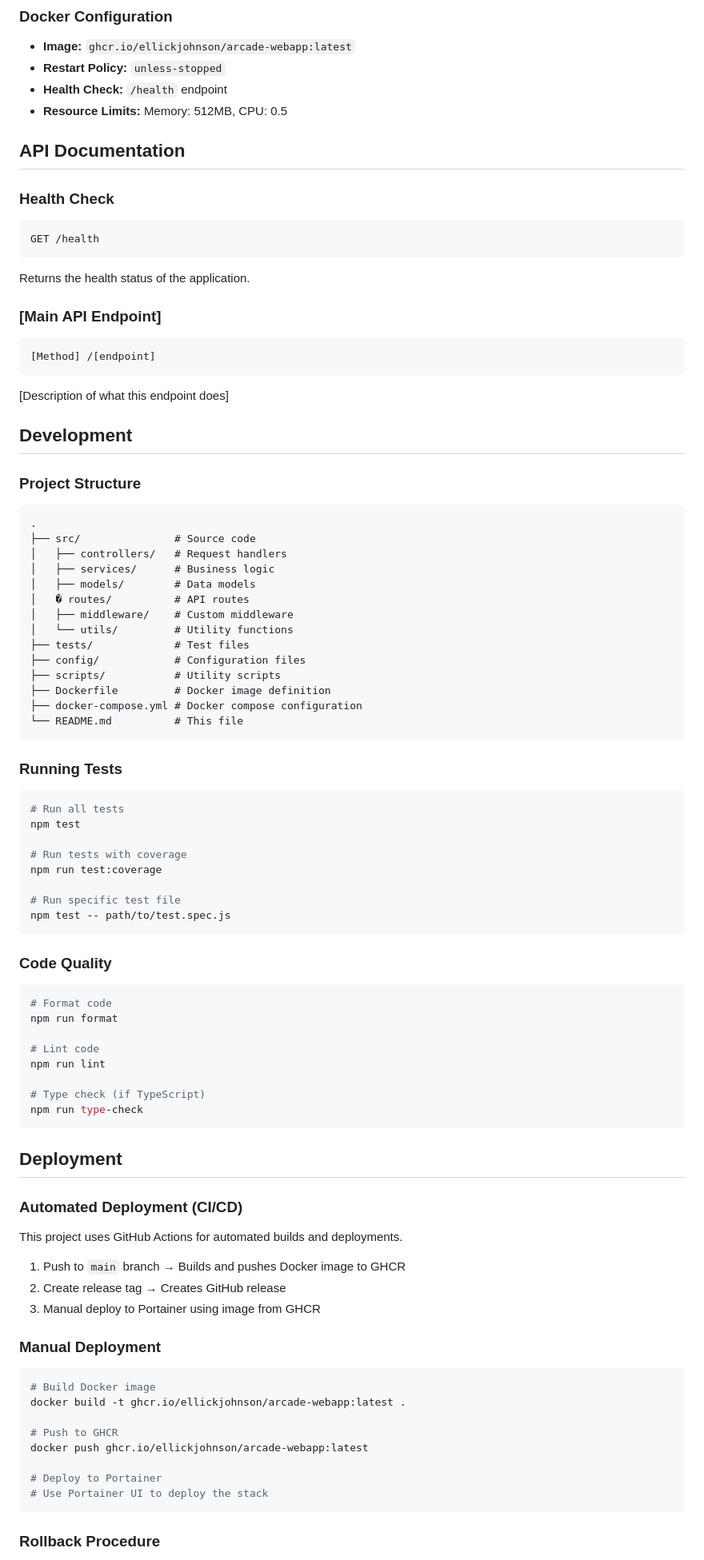
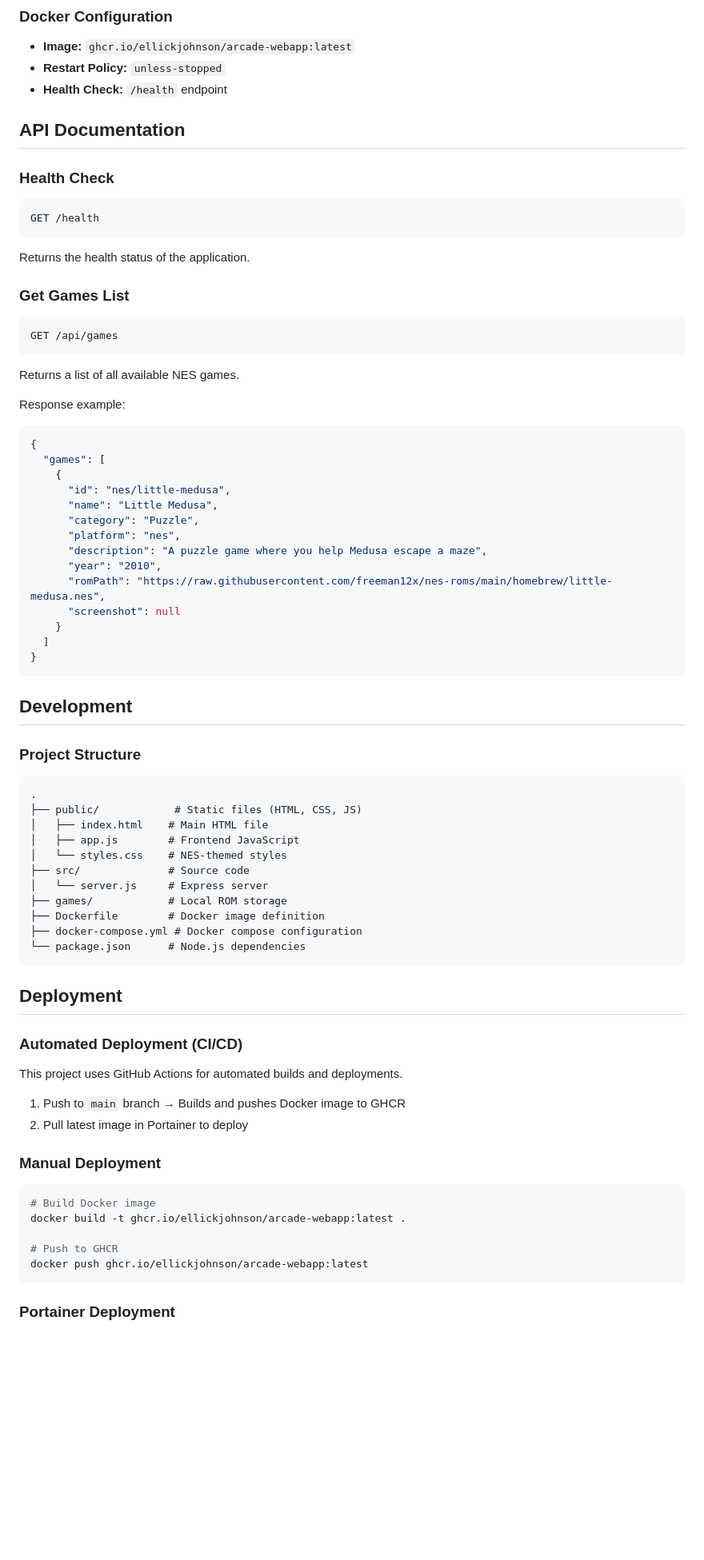
Before and after one commit to ellickjohnson/arcade-webapp, a Markdown page: README.md, the part around one of its changes. Shown at 80% size. Rendered like a GitHub page; blank space fills up the shorter version.

````diff
--- a/README.md
+++ b/README.md
@@ -96,7 +110,6 @@ npm test  # or: pytest
 - **Image:** `ghcr.io/ellickjohnson/arcade-webapp:latest`
 - **Restart Policy:** `unless-stopped`
 - **Health Check:** `/health` endpoint
-- **Resource Limits:** Memory: 512MB, CPU: 0.5
 
 ## API Documentation
 
@@ -108,13 +121,31 @@ GET /health
 
 Returns the health status of the application.
 
-### [Main API Endpoint]
+### Get Games List
 
 ```bash
-[Method] /[endpoint]
+GET /api/games
 ```
 
-[Description of what this endpoint does]
+Returns a list of all available NES games.
+
+Response example:
+```json
+{
+  "games": [
+    {
+      "id": "nes/little-medusa",
+      "name": "Little Medusa",
+      "category": "Puzzle",
+      "platform": "nes",
+      "description": "A puzzle game where you help Medusa escape a maze",
+      "year": "2010",
+      "romPath": "https://raw.githubusercontent.com/freeman12x/nes-roms/main/homebrew/little-medusa.nes",
+      "screenshot": null
+    }
+  ]
+}
+```
 
 ## Development
 
@@ -122,45 +153,16 @@ Returns the health status of the application.
 
 ```
 .
-├── src/               # Source code
-│   ├── controllers/   # Request handlers
-│   ├── services/      # Business logic
-│   ├── models/        # Data models
-│   � routes/          # API routes
-│   ├── middleware/    # Custom middleware
-│   └── utils/         # Utility functions
-├── tests/             # Test files
-├── config/            # Configuration files
-├── scripts/           # Utility scripts
-├── Dockerfile         # Docker image definition
+├── public/            # Static files (HTML, CSS, JS)
+│   ├── index.html    # Main HTML file
+│   ├── app.js        # Frontend JavaScript
+│   └── styles.css    # NES-themed styles
+├── src/              # Source code
+│   └── server.js     # Express server
+├── games/            # Local ROM storage
+├── Dockerfile        # Docker image definition
 ├── docker-compose.yml # Docker compose configuration
-└── README.md          # This file
-```
-
-### Running Tests
-
-```bash
-# Run all tests
-npm test
-
-# Run tests with coverage
-npm run test:coverage
-
-# Run specific test file
-npm test -- path/to/test.spec.js
-```
-
-### Code Quality
-
-```bash
-# Format code
-npm run format
-
-# Lint code
-npm run lint
-
-# Type check (if TypeScript)
-npm run type-check
+└── package.json      # Node.js dependencies
 ```
 
 ## Deployment
@@ -170,8 +172,7 @@ npm run type-check
 This project uses GitHub Actions for automated builds and deployments.
 
 1. Push to `main` branch → Builds and pushes Docker image to GHCR
-2. Create release tag → Creates GitHub release
-3. Manual deploy to Portainer using image from GHCR
+2. Pull latest image in Portainer to deploy
 
 ### Manual Deployment
 
@@ -181,10 +182,7 @@ docker build -t ghcr.io/ellickjohnson/arcade-webapp:latest .
 
 # Push to GHCR
 docker push ghcr.io/ellickjohnson/arcade-webapp:latest
-
-# Deploy to Portainer
-# Use Portainer UI to deploy the stack
 ```
 
-### Rollback Procedure
+### Portainer Deployment
 
````
Also changed, not shown: other parts of README.md (+100 -104 lines).
